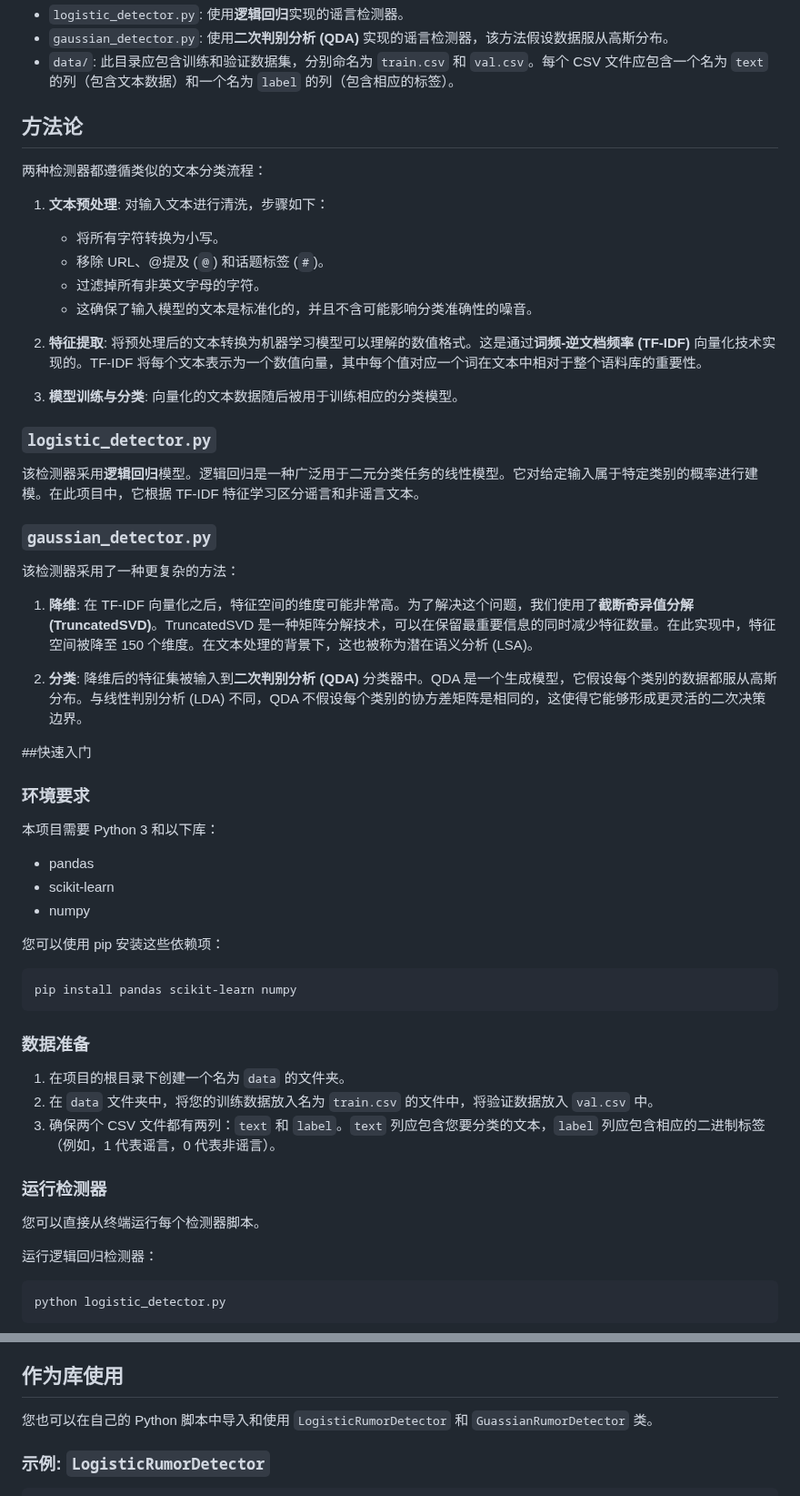
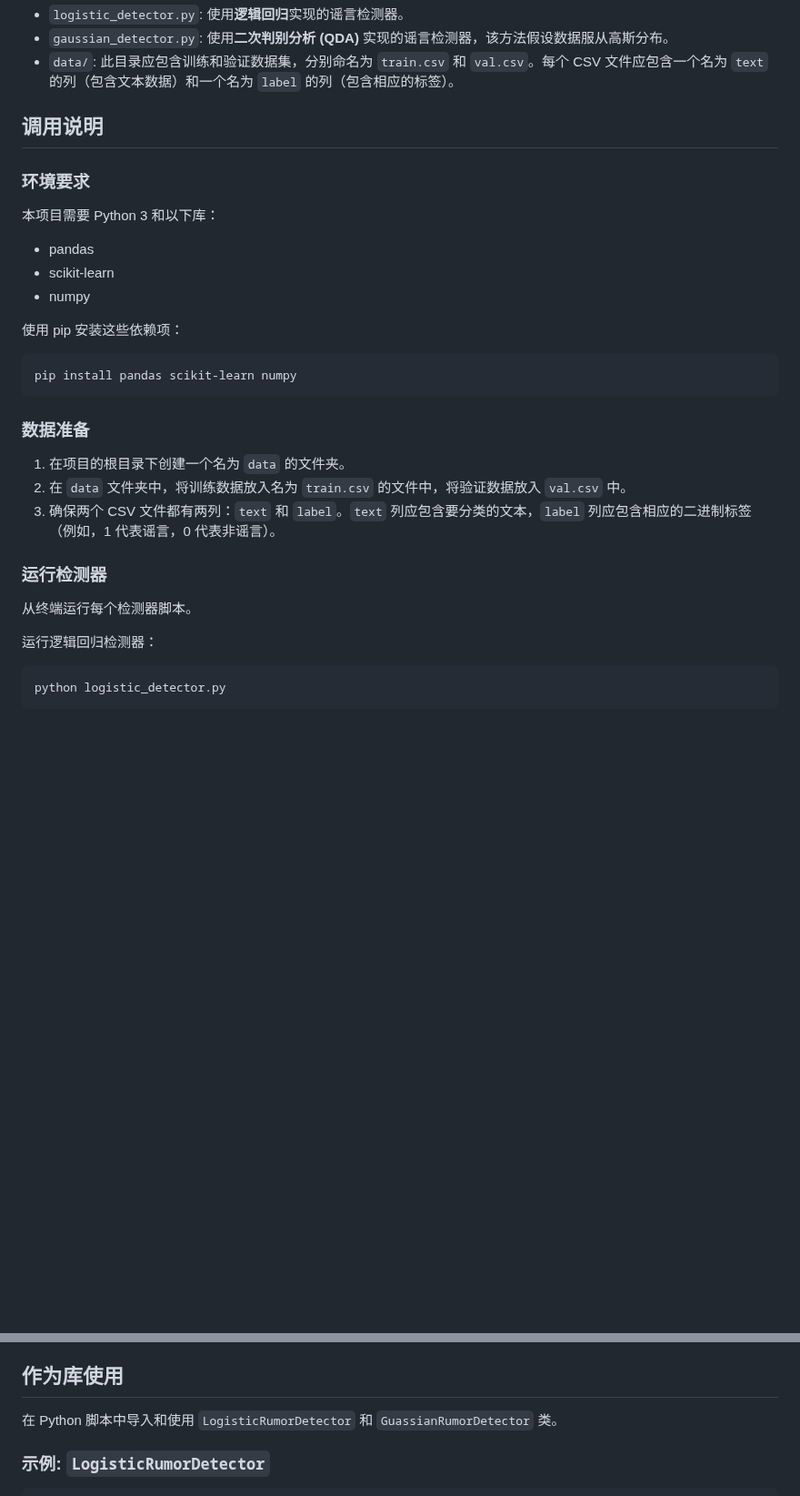
Before and after one commit to JingfengS/rumor-detector, a Markdown page: README.md, 2 parts joined by grey strips. Shown at 91% size. Rendered like a GitHub page; blank space fills up the shorter version.

````diff
--- a/README.md
+++ b/README.md
@@ -10,33 +10,7 @@
 - `gaussian_detector.py`: 使用**二次判别分析 (QDA)** 实现的谣言检测器，该方法假设数据服从高斯分布。
 - `data/`: 此目录应包含训练和验证数据集，分别命名为 `train.csv` 和 `val.csv`。每个 CSV 文件应包含一个名为 `text` 的列（包含文本数据）和一个名为 `label` 的列（包含相应的标签）。
 
-## 方法论
-
-两种检测器都遵循类似的文本分类流程：
-
-1.  **文本预处理**: 对输入文本进行清洗，步骤如下：
-    * 将所有字符转换为小写。
-    * 移除 URL、@提及 (`@`) 和话题标签 (`#`)。
-    * 过滤掉所有非英文字母的字符。
-    * 这确保了输入模型的文本是标准化的，并且不含可能影响分类准确性的噪音。
-
-2.  **特征提取**: 将预处理后的文本转换为机器学习模型可以理解的数值格式。这是通过**词频-逆文档频率 (TF-IDF)** 向量化技术实现的。TF-IDF 将每个文本表示为一个数值向量，其中每个值对应一个词在文本中相对于整个语料库的重要性。
-
-3.  **模型训练与分类**: 向量化的文本数据随后被用于训练相应的分类模型。
-
-### `logistic_detector.py`
-
-该检测器采用**逻辑回归**模型。逻辑回归是一种广泛用于二元分类任务的线性模型。它对给定输入属于特定类别的概率进行建模。在此项目中，它根据 TF-IDF 特征学习区分谣言和非谣言文本。
-
-### `gaussian_detector.py`
-
-该检测器采用了一种更复杂的方法：
-
-1.  **降维**: 在 TF-IDF 向量化之后，特征空间的维度可能非常高。为了解决这个问题，我们使用了**截断奇异值分解 (TruncatedSVD)**。TruncatedSVD 是一种矩阵分解技术，可以在保留最重要信息的同时减少特征数量。在此实现中，特征空间被降至 150 个维度。在文本处理的背景下，这也被称为潜在语义分析 (LSA)。
-
-2.  **分类**: 降维后的特征集被输入到**二次判别分析 (QDA)** 分类器中。QDA 是一个生成模型，它假设每个类别的数据都服从高斯分布。与线性判别分析 (LDA) 不同，QDA 不假设每个类别的协方差矩阵是相同的，这使得它能够形成更灵活的二次决策边界。
-
-##快速入门
+## 调用说明
 
 ### 环境要求
 
@@ -46,7 +20,7 @@
 -   scikit-learn
 -   numpy
 
-您可以使用 pip 安装这些依赖项：
+使用 pip 安装这些依赖项：
 
 ```bash
 pip install pandas scikit-learn numpy
@@ -55,12 +29,12 @@ pip install pandas scikit-learn numpy
 ### 数据准备
 
 1.  在项目的根目录下创建一个名为 `data` 的文件夹。
-2.  在 `data` 文件夹中，将您的训练数据放入名为 `train.csv` 的文件中，将验证数据放入 `val.csv` 中。
-3.  确保两个 CSV 文件都有两列：`text` 和 `label`。`text` 列应包含您要分类的文本，`label` 列应包含相应的二进制标签（例如，1 代表谣言，0 代表非谣言）。
+2.  在 `data` 文件夹中，将训练数据放入名为 `train.csv` 的文件中，将验证数据放入 `val.csv` 中。
+3.  确保两个 CSV 文件都有两列：`text` 和 `label`。`text` 列应包含要分类的文本，`label` 列应包含相应的二进制标签（例如，1 代表谣言，0 代表非谣言）。
 
 ### 运行检测器
 
-您可以直接从终端运行每个检测器脚本。
+从终端运行每个检测器脚本。
 
 运行逻辑回归检测器：
 
@@ -83,7 +57,7 @@ python gaussian_detector.py
 
 ## 作为库使用
 
-您也可以在自己的 Python 脚本中导入和使用 `LogisticRumorDetector` 和 `GuassianRumorDetector` 类。
+在 Python 脚本中导入和使用 `LogisticRumorDetector` 和 `GuassianRumorDetector` 类。
 
 ### 示例: `LogisticRumorDetector`
 
````
Also changed, not shown: other parts of README.md (+4 -6 lines).
